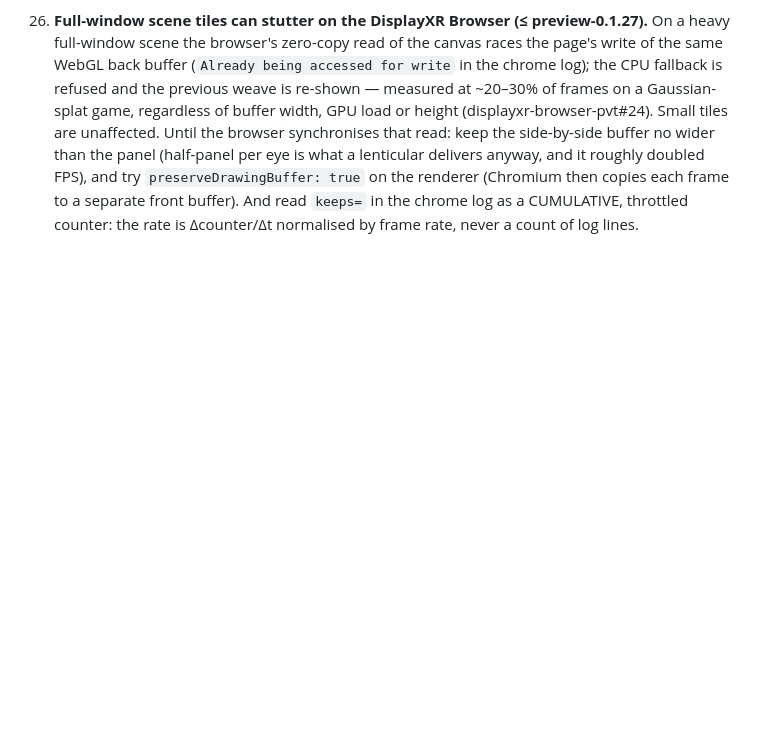
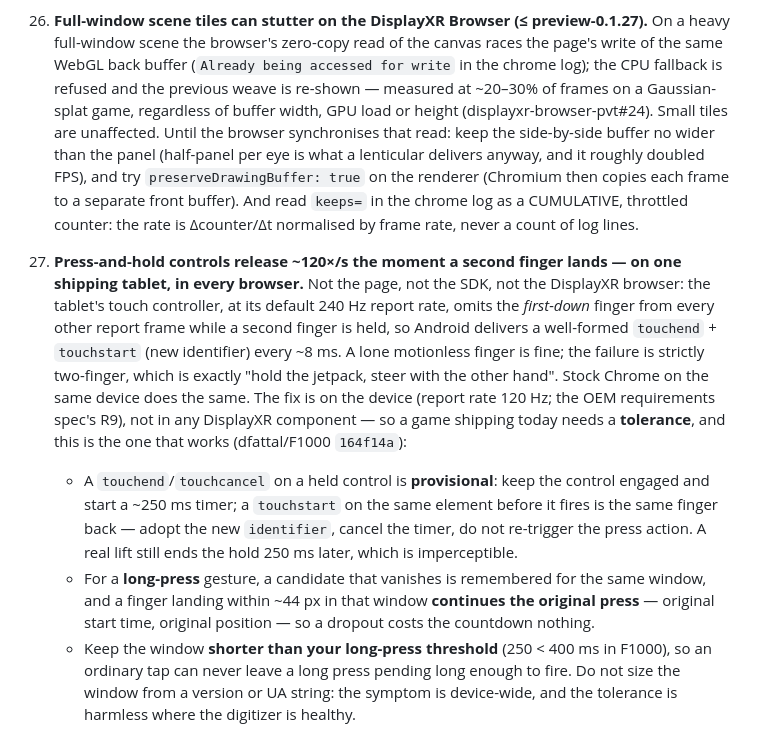
Before and after one commit to DisplayXR/displayxr-web, a Markdown page: docs/porting-three-js-apps.md, the part around the change. Drawn GitHub-style; blank space fills up the shorter version.

Commit message:
docs(porting): pitfall 27 — two-finger touch dropouts are the tablet's digitizer; the provisional-lift tolerance
A held finger is reported as touchend/touchstart every ~8 ms the moment a
second finger lands, on one shipping tablet, in stock Chrome and the
DisplayXR browser alike. Root-caused to the touch controller omitting the
first-down finger from alternate frames at its default 240 Hz report rate
(runtime OEM requirements spec, R9); no DisplayXR component is involved.
Documents the app-side tolerance F1000 shipped (provisional lift, resumed
long-press candidate, window shorter than the long-press threshold).

Co-Authored-By: Claude Fable 5.1 <noreply@anthropic.com>

```diff
--- a/docs/porting-three-js-apps.md
+++ b/docs/porting-three-js-apps.md
@@ -669,3 +669,24 @@ Consolidated, in the order they tend to bite:
     copies each frame to a separate front buffer). And read `keeps=` in the chrome log as a
     CUMULATIVE, throttled counter: the rate is Δcounter/Δt normalised by frame rate, never a count
     of log lines.
+
+27. **Press-and-hold controls release ~120×/s the moment a second finger lands — on one shipping
+    tablet, in every browser.** Not the page, not the SDK, not the DisplayXR browser: the tablet's
+    touch controller, at its default 240 Hz report rate, omits the *first-down* finger from every
+    other report frame while a second finger is held, so Android delivers a well-formed
+    `touchend` + `touchstart` (new identifier) every ~8 ms. A lone motionless finger is fine; the
+    failure is strictly two-finger, which is exactly "hold the jetpack, steer with the other hand".
+    Stock Chrome on the same device does the same. The fix is on the device (report rate 120 Hz;
+    the OEM requirements spec's R9), not in any DisplayXR component — so a game shipping today
+    needs a **tolerance**, and this is the one that works (dfattal/F1000 `164f14a`):
+    - A `touchend`/`touchcancel` on a held control is **provisional**: keep the control engaged
+      and start a ~250 ms timer; a `touchstart` on the same element before it fires is the same
+      finger back — adopt the new `identifier`, cancel the timer, do not re-trigger the press
+      action. A real lift still ends the hold 250 ms later, which is imperceptible.
+    - For a **long-press** gesture, a candidate that vanishes is remembered for the same window,
+      and a finger landing within ~44 px in that window **continues the original press** —
+      original start time, original position — so a dropout costs the countdown nothing.
+    - Keep the window **shorter than your long-press threshold** (250 < 400 ms in F1000), so an
+      ordinary tap can never leave a long press pending long enough to fire.
+    Do not size the window from a version or UA string: the symptom is device-wide, and the
+    tolerance is harmless where the digitizer is healthy.
```
